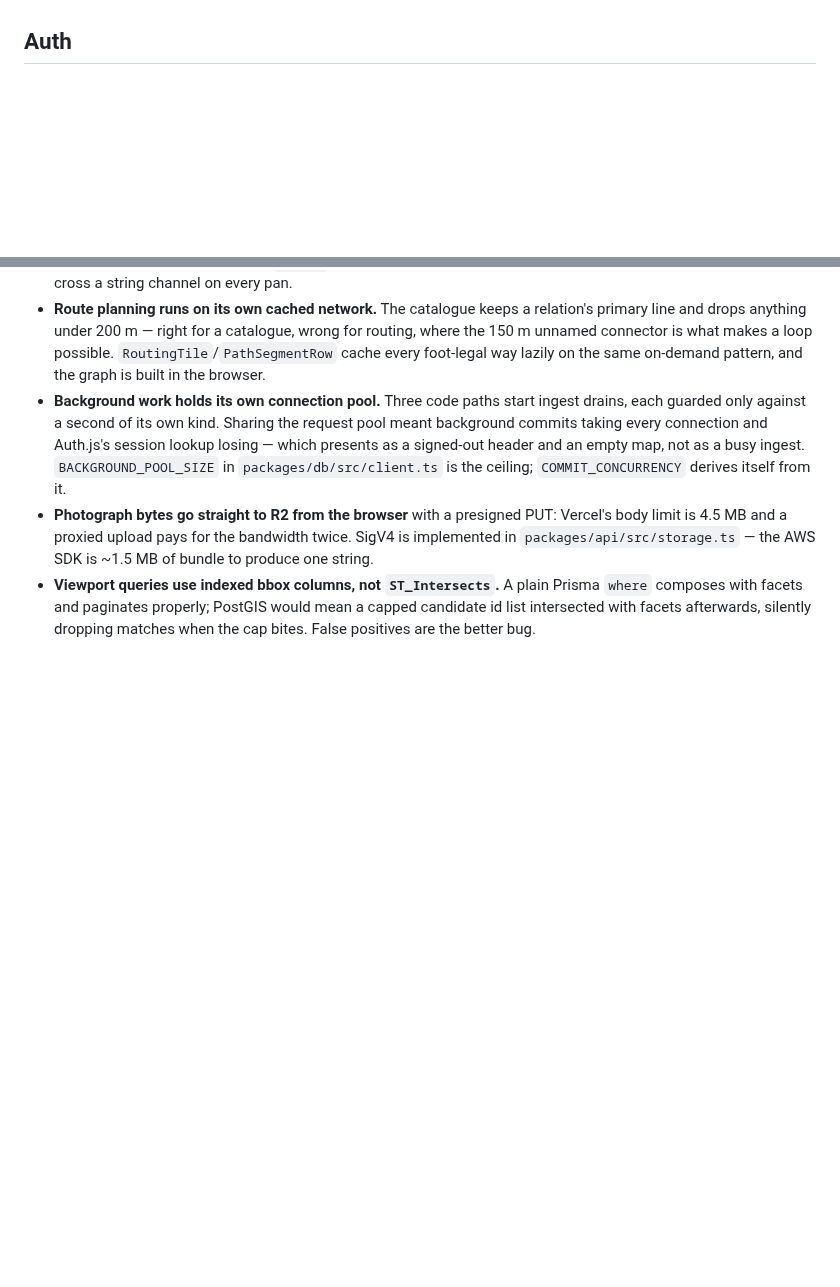
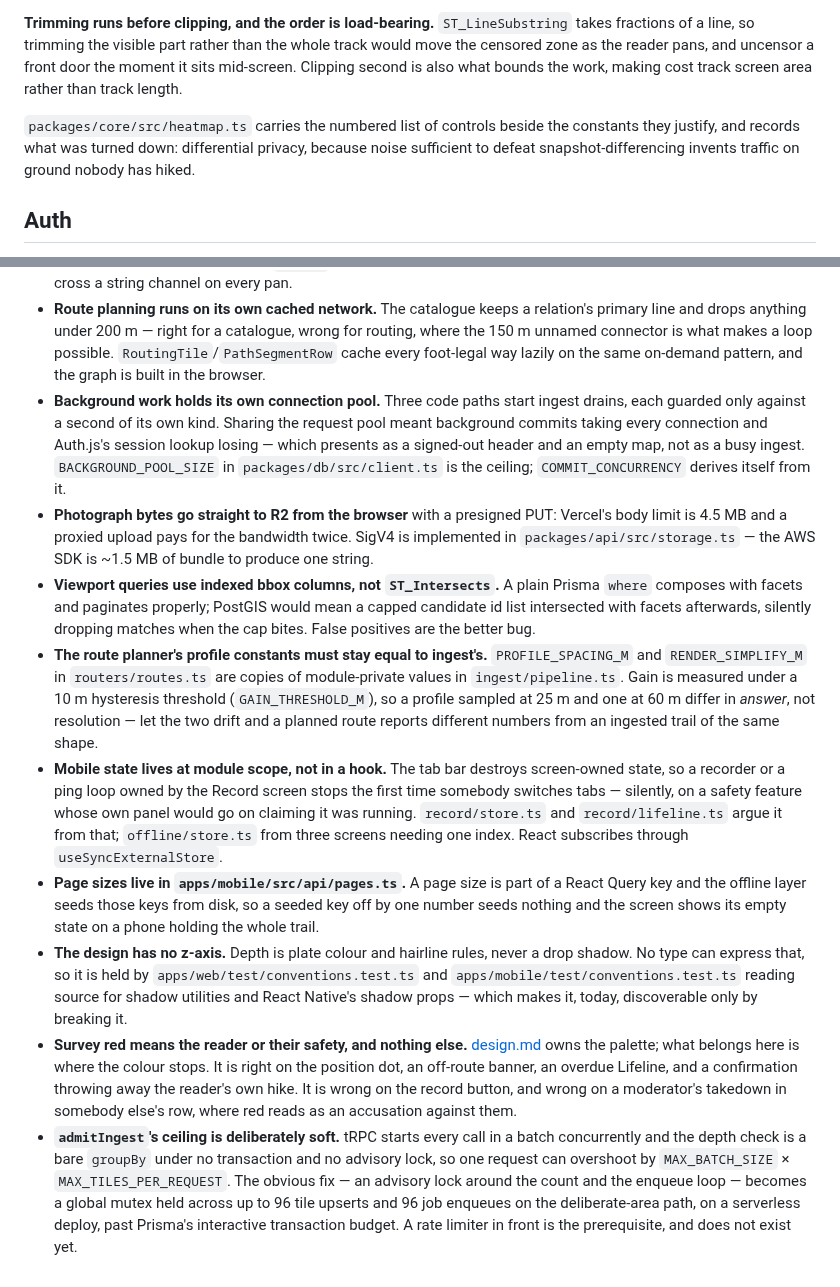
Before and after one commit to mbahgatTech/switchback, a Markdown page: docs/architecture.md, 2 parts joined by grey strips. Drawn GitHub-style; blank space fills up the shorter version.

Commit message:
Write down the decisions that only lived in comments

```diff
--- a/docs/architecture.md
+++ b/docs/architecture.md
@@ -178,3 +194,12 @@ map's WebView and its tile requests.
+**Trimming runs before clipping, and the order is load-bearing.** `ST_LineSubstring` takes fractions
+of a line, so trimming the visible part rather than the whole track would move the censored zone as
+the reader pans, and uncensor a front door the moment it sits mid-screen. Clipping second is also
+what bounds the work, making cost track screen area rather than track length.
+
+`packages/core/src/heatmap.ts` carries the numbered list of controls beside the constants they
+justify, and records what was turned down: differential privacy, because noise sufficient to defeat
+snapshot-differencing invents traffic on ground nobody has hiked.
+
 ## Auth
 
 Auth.js with the Prisma adapter and a **database** session strategy: a session row can be deleted, so
@@ -248,3 +273,31 @@ somebody else's account.
 - **Viewport queries use indexed bbox columns, not `ST_Intersects`.** A plain Prisma `where` composes
   with facets and paginates properly; PostGIS would mean a capped candidate id list intersected with
   facets afterwards, silently dropping matches when the cap bites. False positives are the better bug.
+- **The route planner's profile constants must stay equal to ingest's.** `PROFILE_SPACING_M` and
+  `RENDER_SIMPLIFY_M` in `routers/routes.ts` are copies of module-private values in
+  `ingest/pipeline.ts`. Gain is measured under a 10 m hysteresis threshold (`GAIN_THRESHOLD_M`), so a
+  profile sampled at 25 m and one at 60 m differ in _answer_, not resolution — let the two drift and
+  a planned route reports different numbers from an ingested trail of the same shape.
+- **Mobile state lives at module scope, not in a hook.** The tab bar destroys screen-owned state, so
+  a recorder or a ping loop owned by the Record screen stops the first time somebody switches tabs —
+  silently, on a safety feature whose own panel would go on claiming it was running. `record/store.ts`
+  and `record/lifeline.ts` argue it from that; `offline/store.ts` from three screens needing one
+  index. React subscribes through `useSyncExternalStore`.
+- **Page sizes live in `apps/mobile/src/api/pages.ts`.** A page size is part of a React Query key and
+  the offline layer seeds those keys from disk, so a seeded key off by one number seeds nothing and
+  the screen shows its empty state on a phone holding the whole trail.
+- **The design has no z-axis.** Depth is plate colour and hairline rules, never a drop shadow. No
+  type can express that, so it is held by `apps/web/test/conventions.test.ts` and
+  `apps/mobile/test/conventions.test.ts` reading source for shadow utilities and React Native's
+  shadow props — which makes it, today, discoverable only by breaking it.
+- **Survey red means the reader or their safety, and nothing else.** [design.md](design.md) owns the
+  palette; what belongs here is where the colour stops. It is right on the position dot, an off-route
+  banner, an overdue Lifeline, and a confirmation throwing away the reader's own hike. It is wrong on
+  the record button, and wrong on a moderator's takedown in somebody else's row, where red reads as
+  an accusation against them.
+- **`admitIngest`'s ceiling is deliberately soft.** tRPC starts every call in a batch concurrently
+  and the depth check is a bare `groupBy` under no transaction and no advisory lock, so one request
+  can overshoot by `MAX_BATCH_SIZE` × `MAX_TILES_PER_REQUEST`. The obvious fix — an advisory lock
+  around the count and the enqueue loop — becomes a global mutex held across up to 96 tile upserts
+  and 96 job enqueues on the deliberate-area path, on a serverless deploy, past Prisma's interactive
+  transaction budget. A rate limiter in front is the prerequisite, and does not exist yet.
```
Also changed, not shown: other parts of docs/architecture.md (+16 -0 lines).
